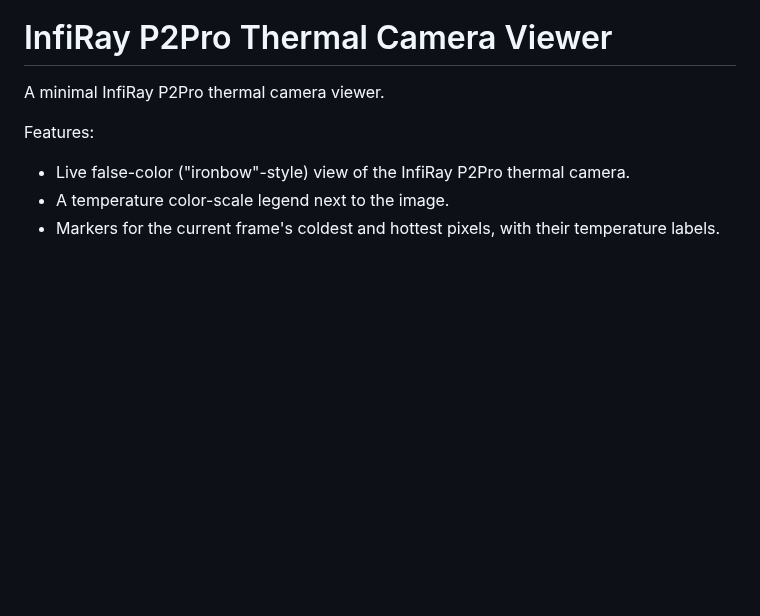
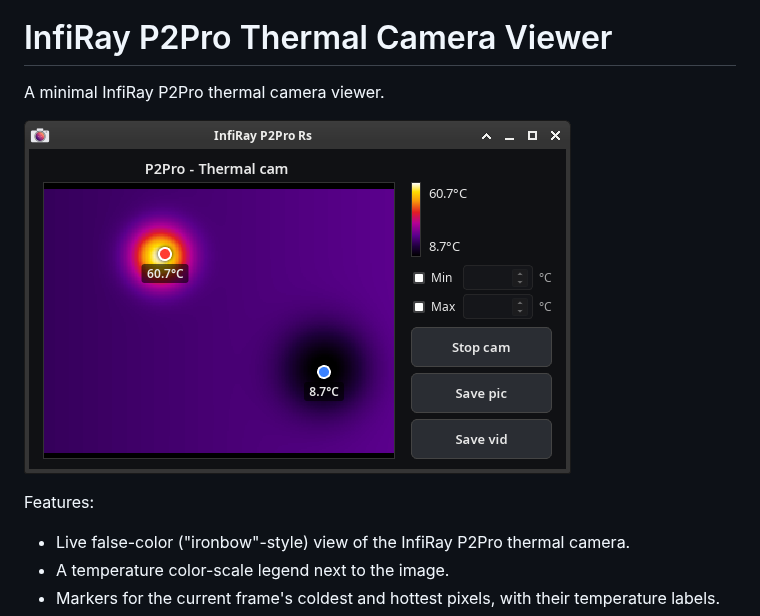
Before and after one commit to mbuesch/p2pro-rs, a Markdown page: README.md, the part around the change. Drawn GitHub-style; pictures changed too: assets/screenshot.png (added); blank space fills up the shorter version.

Commit message:
Add screenshot

```diff
--- a/README.md
+++ b/README.md
@@ -1,6 +1,8 @@
 # InfiRay P2Pro Thermal Camera Viewer
 
 A minimal InfiRay P2Pro thermal camera viewer.
+
+![P2Pro-rs screenshot](assets/screenshot.png)
 
 Features:
 
```
